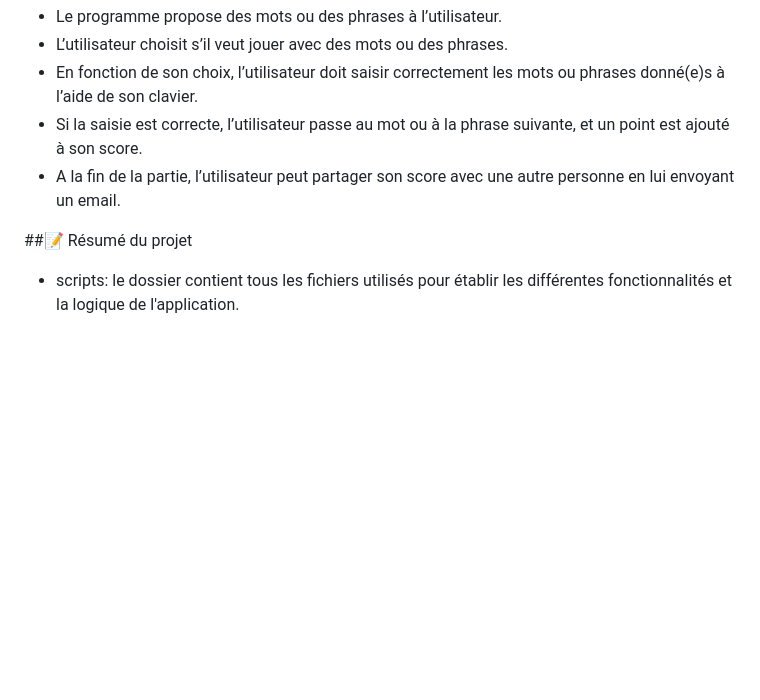
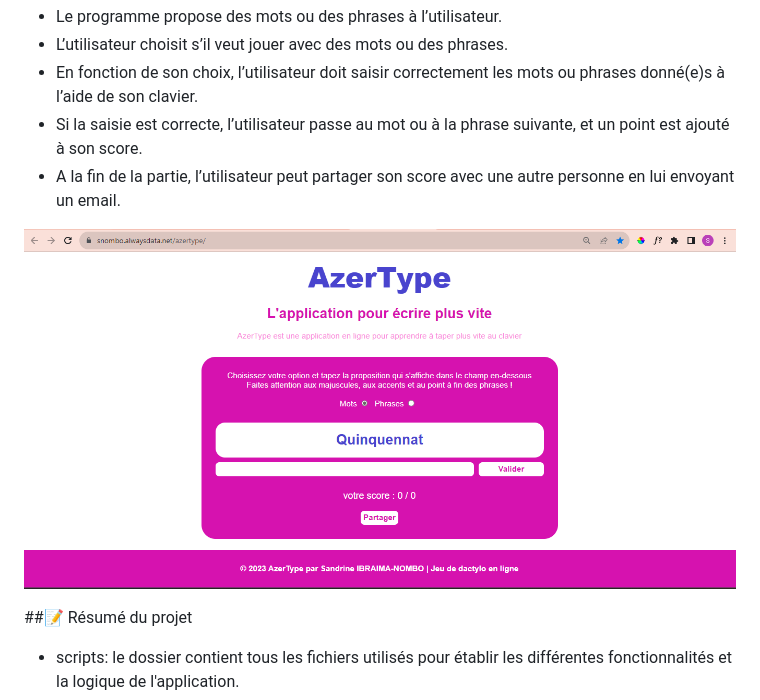
Before and after one commit to sunsand03/azerType, a Markdown page: README.md, the part around the change. Rendered like a GitHub page; pictures changed too: screenshot.png (added); blank space fills up the shorter version.

```diff
--- a/README.md
+++ b/README.md
@@ -10,6 +10,9 @@
 * Si la saisie est correcte, l’utilisateur passe au mot ou à la phrase suivante, et un point est ajouté à son score.
 * A la fin de la partie, l’utilisateur peut partager son score avec une autre personne en lui envoyant un email.
 
+![Capture d'écran de la page web](screenshot.png)
+
+
 ##📝 Résumé du projet
 - scripts: le dossier contient tous les fichiers utilisés pour établir les différentes fonctionnalités et la logique de l'application.
 
```
